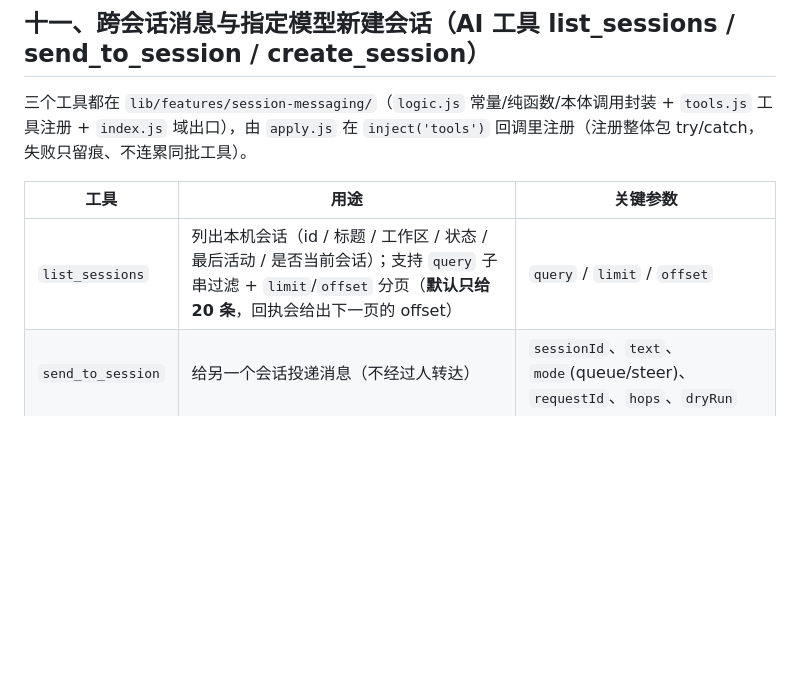
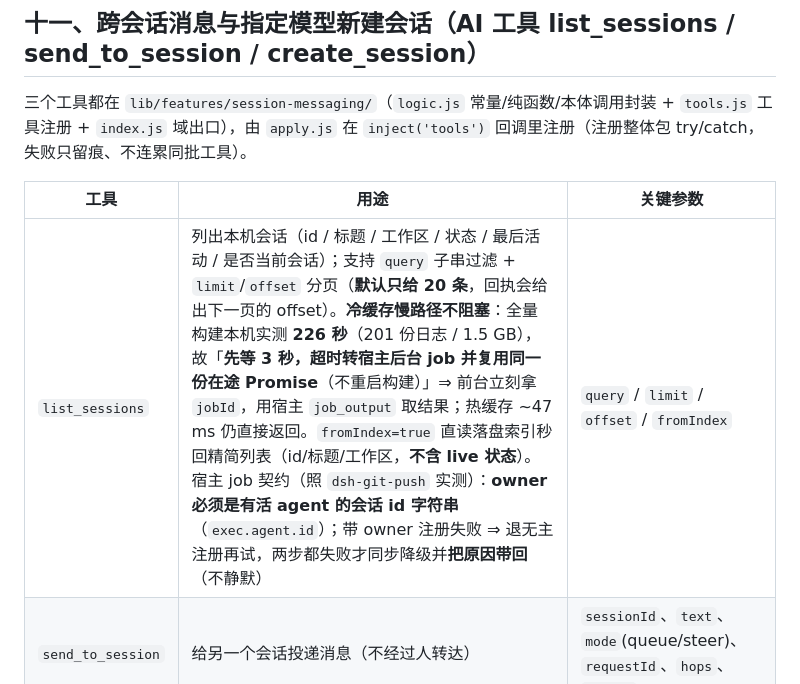
Before and after one commit to EIGHTfs/dsh-session-conductor, a Markdown page: skills/dsh-session-conductor-functions.md, the part around the change. Drawn GitHub-style; blank space fills up the shorter version.

```diff
--- a/skills/dsh-session-conductor-functions.md
+++ b/skills/dsh-session-conductor-functions.md
@@ -176,7 +176,7 @@ whenToUse: 需要了解 dsh-session-conductor 某个功能怎么用/参数是什
 
 | 工具 | 用途 | 关键参数 |
 |---|---|---|
-| `list_sessions` | 列出本机会话（id / 标题 / 工作区 / 状态 / 最后活动 / 是否当前会话）；支持 `query` 子串过滤 + `limit`/`offset` 分页（**默认只给 20 条**，回执会给出下一页的 offset） | `query` / `limit` / `offset` |
+| `list_sessions` | 列出本机会话（id / 标题 / 工作区 / 状态 / 最后活动 / 是否当前会话）；支持 `query` 子串过滤 + `limit`/`offset` 分页（**默认只给 20 条**，回执会给出下一页的 offset）。**冷缓存慢路径不阻塞**：全量构建本机实测 **226 秒**（201 份日志 / 1.5 GB），故「**先等 3 秒，超时转宿主后台 job 并复用同一份在途 Promise**（不重启构建）」⇒ 前台立刻拿 `jobId`，用宿主 `job_output` 取结果；热缓存 ~47 ms 仍直接返回。`fromIndex=true` 直读落盘索引秒回精简列表（id/标题/工作区，**不含 live 状态**）。宿主 job 契约（照 `dsh-git-push` 实测）：**owner 必须是有活 agent 的会话 id 字符串**（`exec.agent.id`）；带 owner 注册失败 ⇒ 退无主注册再试，两步都失败才同步降级并**把原因带回**（不静默） | `query` / `limit` / `offset` / `fromIndex` |
 | `send_to_session` | 给另一个会话投递消息（不经过人转达） | `sessionId`、`text`、`mode`(queue/steer)、`requestId`、`hops`、`dryRun` |
 | `create_session` | 新建会话并可指定模型，可选带初始消息 | `provider`+`model`、`cwd`/`workspaceId`、`sessionId`、`text`、`dryRun` |
 
```
Also changed, not shown: README.md (+1 -1 lines).
